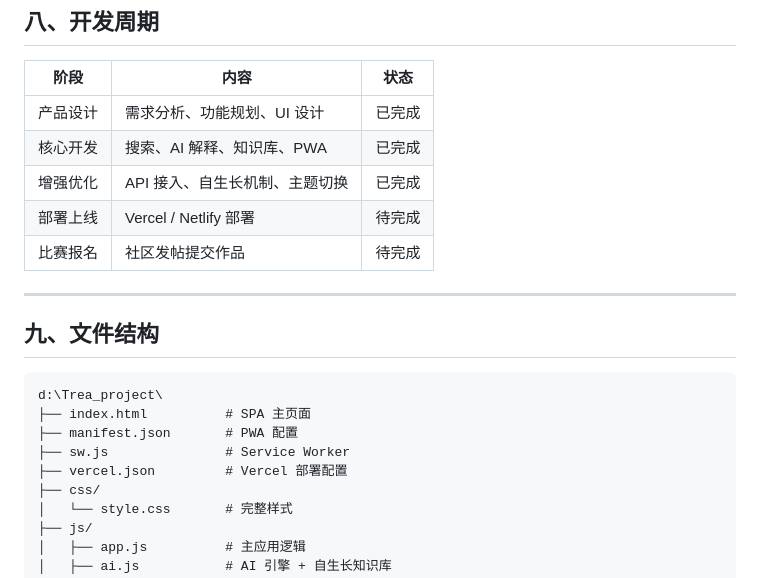
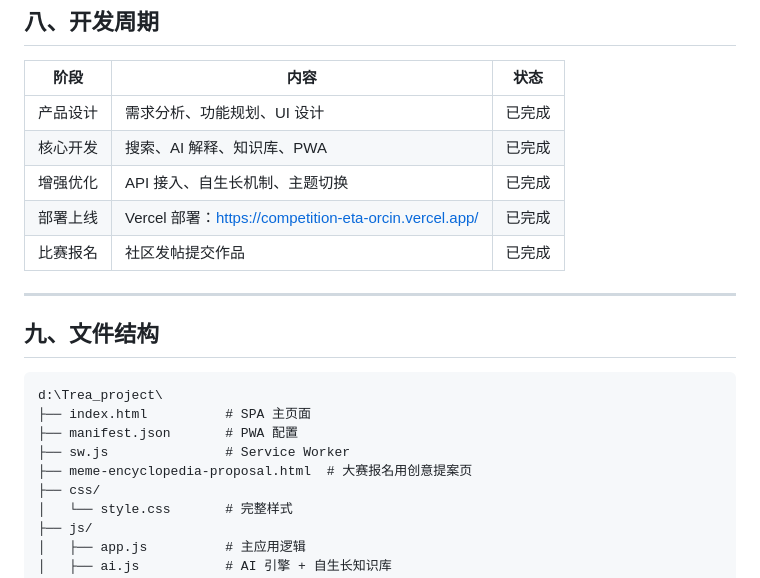
Before and after one commit to L-ojely/Competition, a Markdown page: docs/产品业务文档.md, the part around the change. GitHub-like rendering.

Commit message:
docs: 更新产品业务文档至最新状态（部署/报名已完成，修正文件结构）

```diff
--- a/docs/产品业务文档.md
+++ b/docs/产品业务文档.md
@@ -117,8 +117,8 @@ LLM API → 联网搜索 → 模板生成
 | 产品设计 | 需求分析、功能规划、UI 设计 | 已完成 |
 | 核心开发 | 搜索、AI 解释、知识库、PWA | 已完成 |
 | 增强优化 | API 接入、自生长机制、主题切换 | 已完成 |
-| 部署上线 | Vercel / Netlify 部署 | 待完成 |
-| 比赛报名 | 社区发帖提交作品 | 待完成 |
+| 部署上线 | Vercel 部署：https://competition-eta-orcin.vercel.app/ | 已完成 |
+| 比赛报名 | 社区发帖提交作品 | 已完成 |
 
 ---
 
@@ -129,7 +129,7 @@ d:\Trea_project\
 ├── index.html          # SPA 主页面
 ├── manifest.json       # PWA 配置
 ├── sw.js               # Service Worker
-├── vercel.json         # Vercel 部署配置
+├── meme-encyclopedia-proposal.html  # 大赛报名用创意提案页
 ├── css/
 │   └── style.css       # 完整样式
 ├── js/
```
